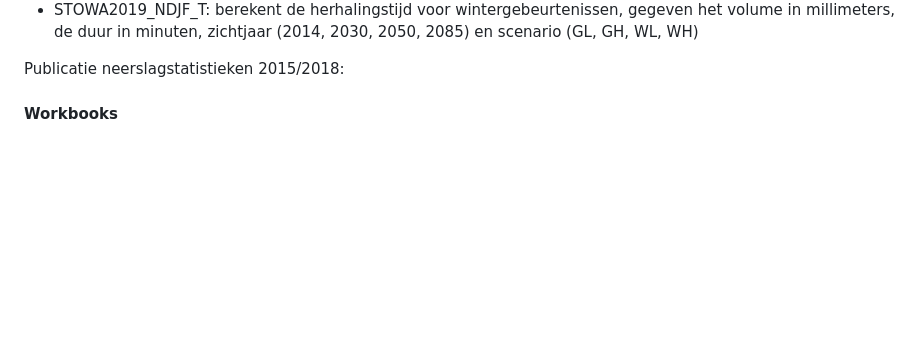
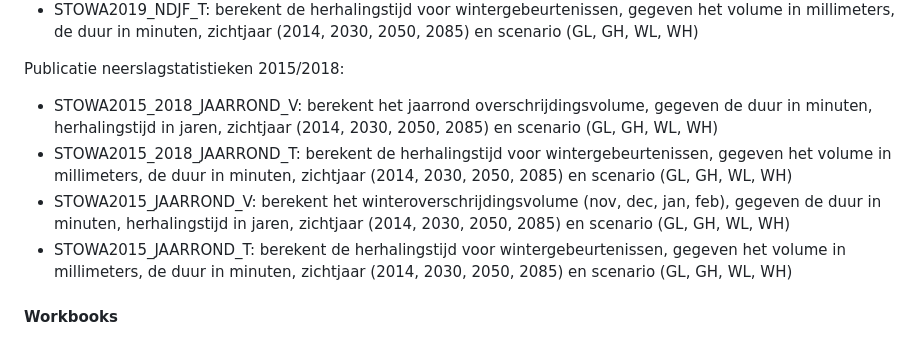
Before and after one commit to SiebeBosch/Neerslagstatistiek, a Markdown page: README.md, the part around the change. Rendered like a GitHub page; blank space fills up the shorter version.

```diff
--- a/README.md
+++ b/README.md
@@ -36,6 +36,10 @@ Publicatie neerslagstatistieken 2019:
 * STOWA2019_NDJF_T: berekent de herhalingstijd voor wintergebeurtenissen, gegeven het volume in millimeters, de duur in minuten, zichtjaar (2014, 2030, 2050, 2085) en scenario (GL, GH, WL, WH)
 
 Publicatie neerslagstatistieken 2015/2018:
+* STOWA2015_2018_JAARROND_V: berekent het jaarrond overschrijdingsvolume, gegeven de duur in minuten, herhalingstijd in jaren, zichtjaar (2014, 2030, 2050, 2085) en scenario (GL, GH, WL, WH)
+* STOWA2015_2018_JAARROND_T: berekent de herhalingstijd voor wintergebeurtenissen, gegeven het volume in millimeters, de duur in minuten, zichtjaar (2014, 2030, 2050, 2085) en scenario (GL, GH, WL, WH)
+* STOWA2015_JAARROND_V: berekent het winteroverschrijdingsvolume (nov, dec, jan, feb), gegeven de duur in minuten, herhalingstijd in jaren, zichtjaar (2014, 2030, 2050, 2085) en scenario (GL, GH, WL, WH)
+* STOWA2015_JAARROND_T: berekent de herhalingstijd voor wintergebeurtenissen, gegeven het volume in millimeters, de duur in minuten, zichtjaar (2014, 2030, 2050, 2085) en scenario (GL, GH, WL, WH)
 
 
 #### Workbooks
```
